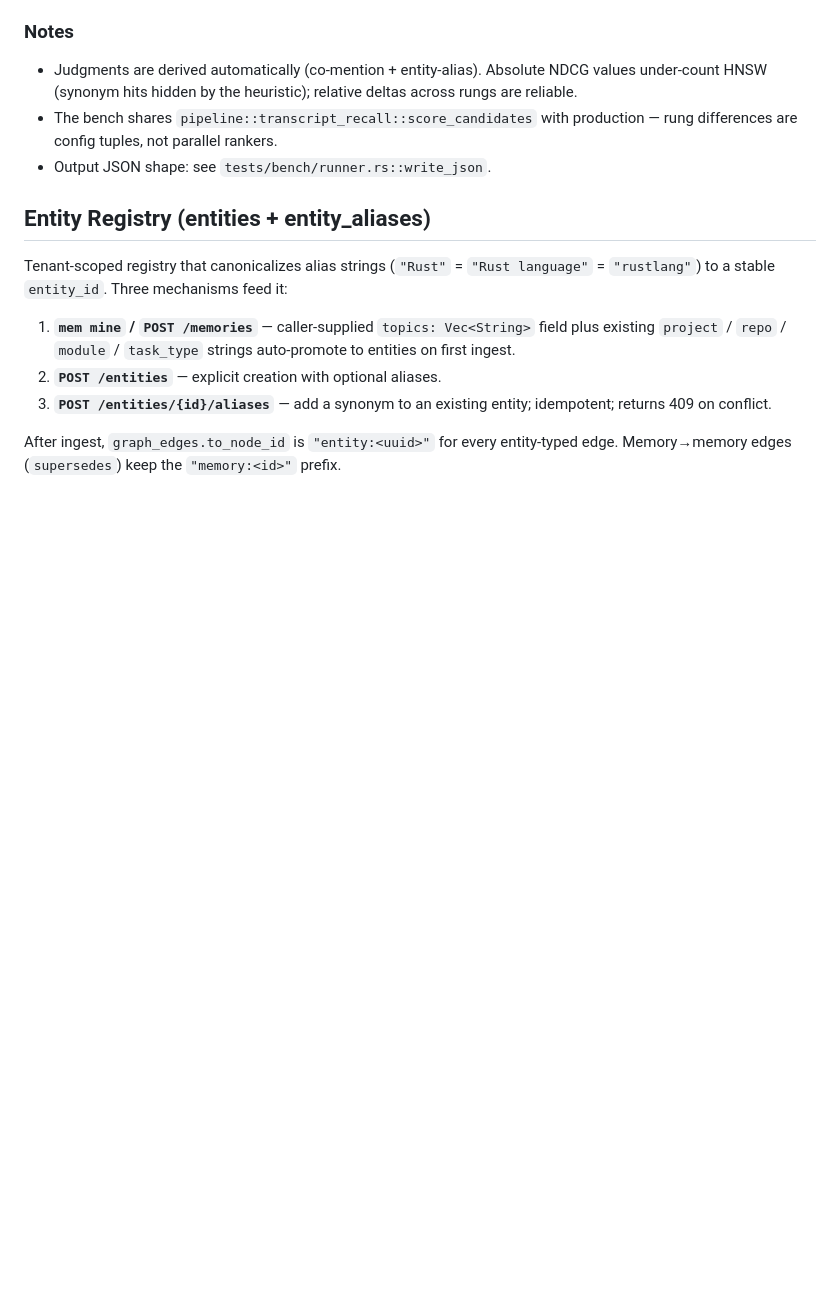
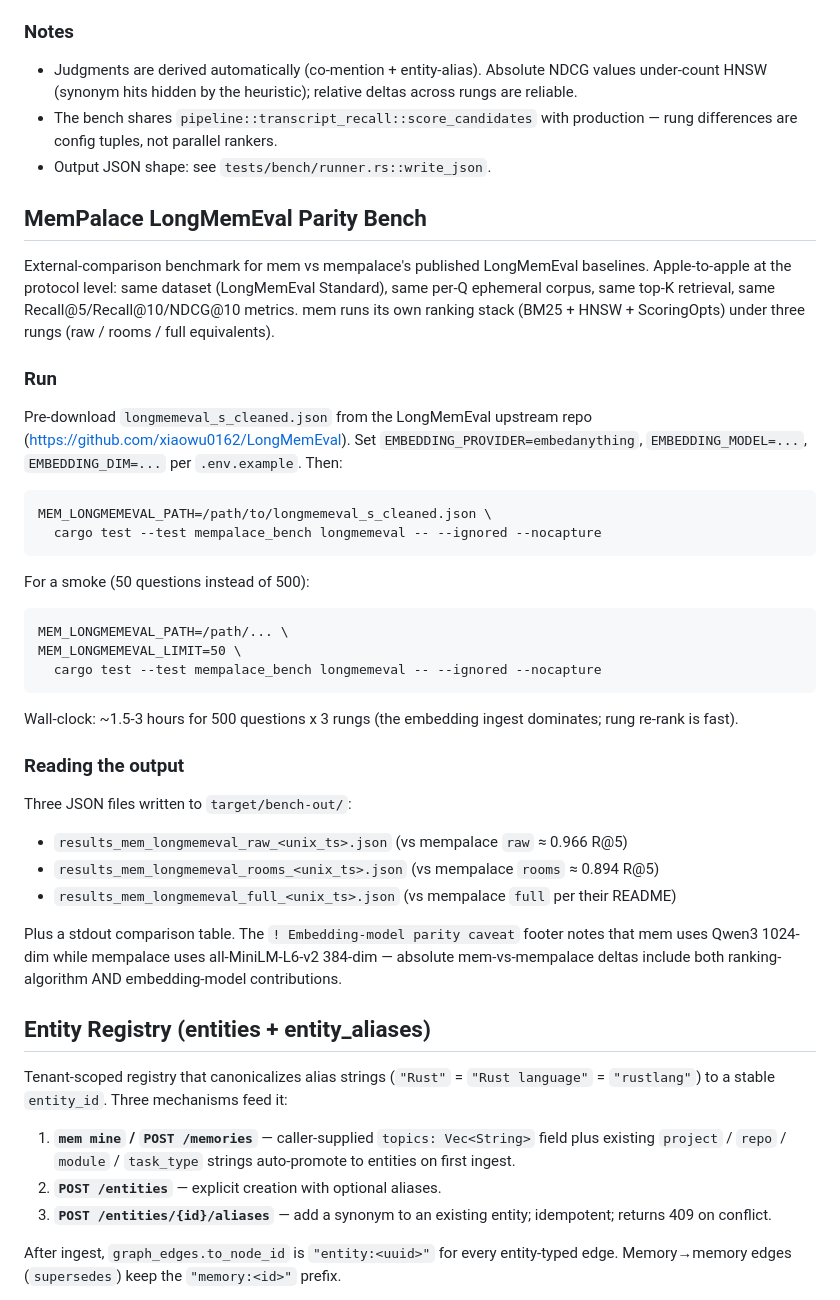
Before and after one commit to BenLocal/mem, a Markdown page: README.md, the part around the change. Drawn GitHub-style; blank space fills up the shorter version.

Commit message:
docs(bench): document LongMemEval parity bench surface
README: how to download dataset, run full vs smoke, read output.
CHANGELOG: 2026-05-05 entry for the wave.
ROADMAP: row #15 for the bench.

```diff
--- a/README.md
+++ b/README.md
@@ -313,6 +313,46 @@ Watch for these synthetic-fixture artifacts (do not generalize to production):
   production — rung differences are config tuples, not parallel rankers.
 - Output JSON shape: see `tests/bench/runner.rs::write_json`.
 
+## MemPalace LongMemEval Parity Bench
+
+External-comparison benchmark for mem vs mempalace's published
+LongMemEval baselines. Apple-to-apple at the protocol level: same
+dataset (LongMemEval Standard), same per-Q ephemeral corpus, same
+top-K retrieval, same Recall@5/Recall@10/NDCG@10 metrics. mem runs
+its own ranking stack (BM25 + HNSW + ScoringOpts) under three
+rungs (raw / rooms / full equivalents).
+
+### Run
+
+Pre-download `longmemeval_s_cleaned.json` from the LongMemEval
+upstream repo (https://github.com/xiaowu0162/LongMemEval). Set
+`EMBEDDING_PROVIDER=embedanything`, `EMBEDDING_MODEL=...`,
+`EMBEDDING_DIM=...` per `.env.example`. Then:
+
+    MEM_LONGMEMEVAL_PATH=/path/to/longmemeval_s_cleaned.json \
+      cargo test --test mempalace_bench longmemeval -- --ignored --nocapture
+
+For a smoke (50 questions instead of 500):
+
+    MEM_LONGMEMEVAL_PATH=/path/... \
+    MEM_LONGMEMEVAL_LIMIT=50 \
+      cargo test --test mempalace_bench longmemeval -- --ignored --nocapture
+
+Wall-clock: ~1.5-3 hours for 500 questions x 3 rungs (the embedding
+ingest dominates; rung re-rank is fast).
+
+### Reading the output
+
+Three JSON files written to `target/bench-out/`:
+- `results_mem_longmemeval_raw_<unix_ts>.json` (vs mempalace `raw` ≈ 0.966 R@5)
+- `results_mem_longmemeval_rooms_<unix_ts>.json` (vs mempalace `rooms` ≈ 0.894 R@5)
+- `results_mem_longmemeval_full_<unix_ts>.json` (vs mempalace `full` per their README)
+
+Plus a stdout comparison table. The `! Embedding-model parity caveat`
+footer notes that mem uses Qwen3 1024-dim while mempalace uses
+all-MiniLM-L6-v2 384-dim — absolute mem-vs-mempalace deltas include
+both ranking-algorithm AND embedding-model contributions.
+
 ## Entity Registry (entities + entity_aliases)
 
 Tenant-scoped registry that canonicalizes alias strings (`"Rust"` = `"Rust language"` = `"rustlang"`) to a stable `entity_id`. Three mechanisms feed it:
```
Also changed, not shown: CHANGELOG.md (+23 -0 lines), docs/ROADMAP.MD (+1 -0 lines).
